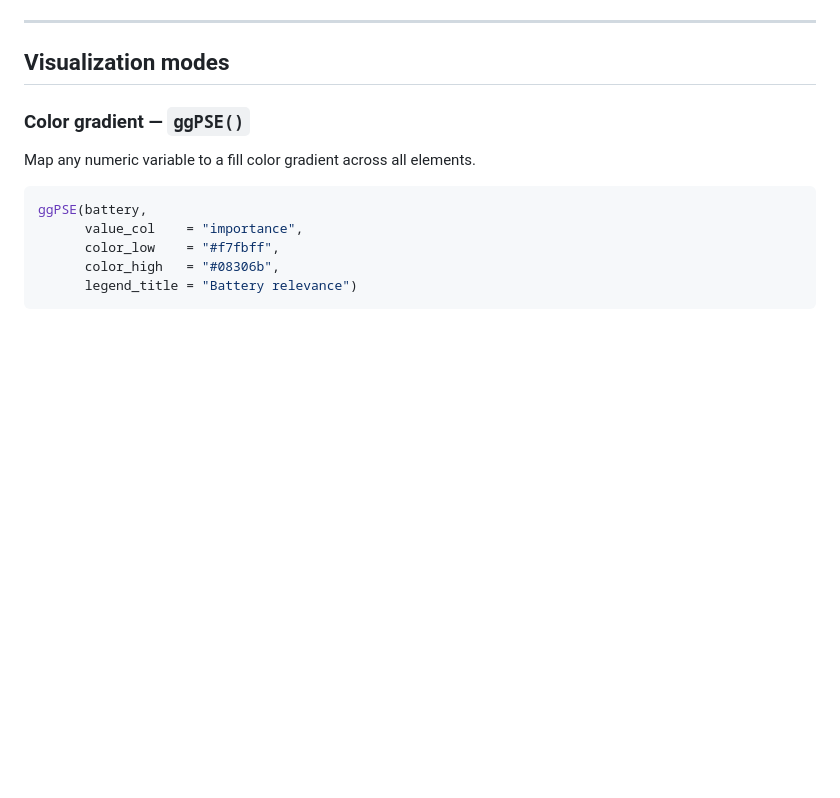
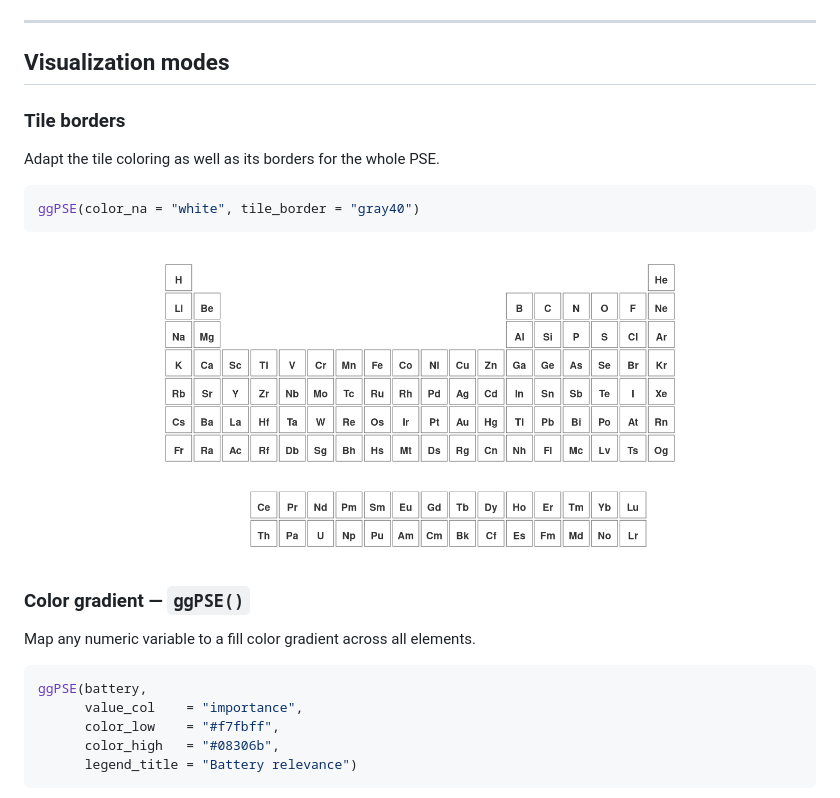
Before and after one commit to VJGeiger/ggPSE, a Markdown page: README.md, the part around one of its changes. GitHub-like rendering; pictures changed too: man/figures/ggPSE_plot_tiles.png (added); blank space fills up the shorter version.

````diff
--- a/README.md
+++ b/README.md
@@ -43,6 +43,15 @@ ggPSE()
 ---
 
 ## Visualization modes
+### Tile borders
+
+Adapt the tile coloring as well as its borders for the whole PSE.
+
+```r
+ggPSE(color_na = "white", tile_border = "gray40")
+```
+![](man/figures/ggPSE_plot_tiles.png)
+
 
 ### Color gradient — `ggPSE()`
 
````
Also changed, not shown: other parts of README.md (+18 -1 lines), man/figures/ggPSE_plot_flags_multi.png (added).
